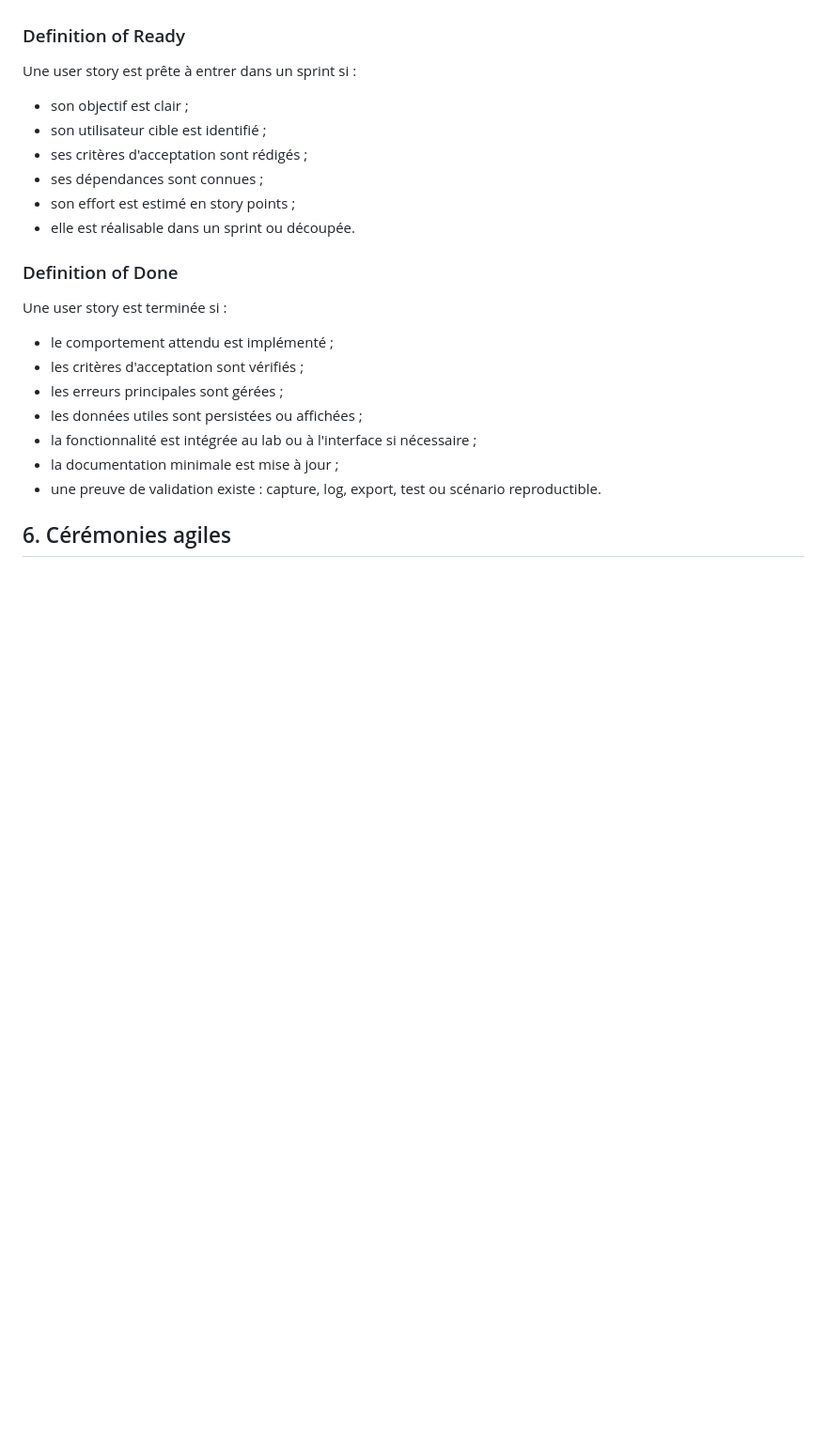
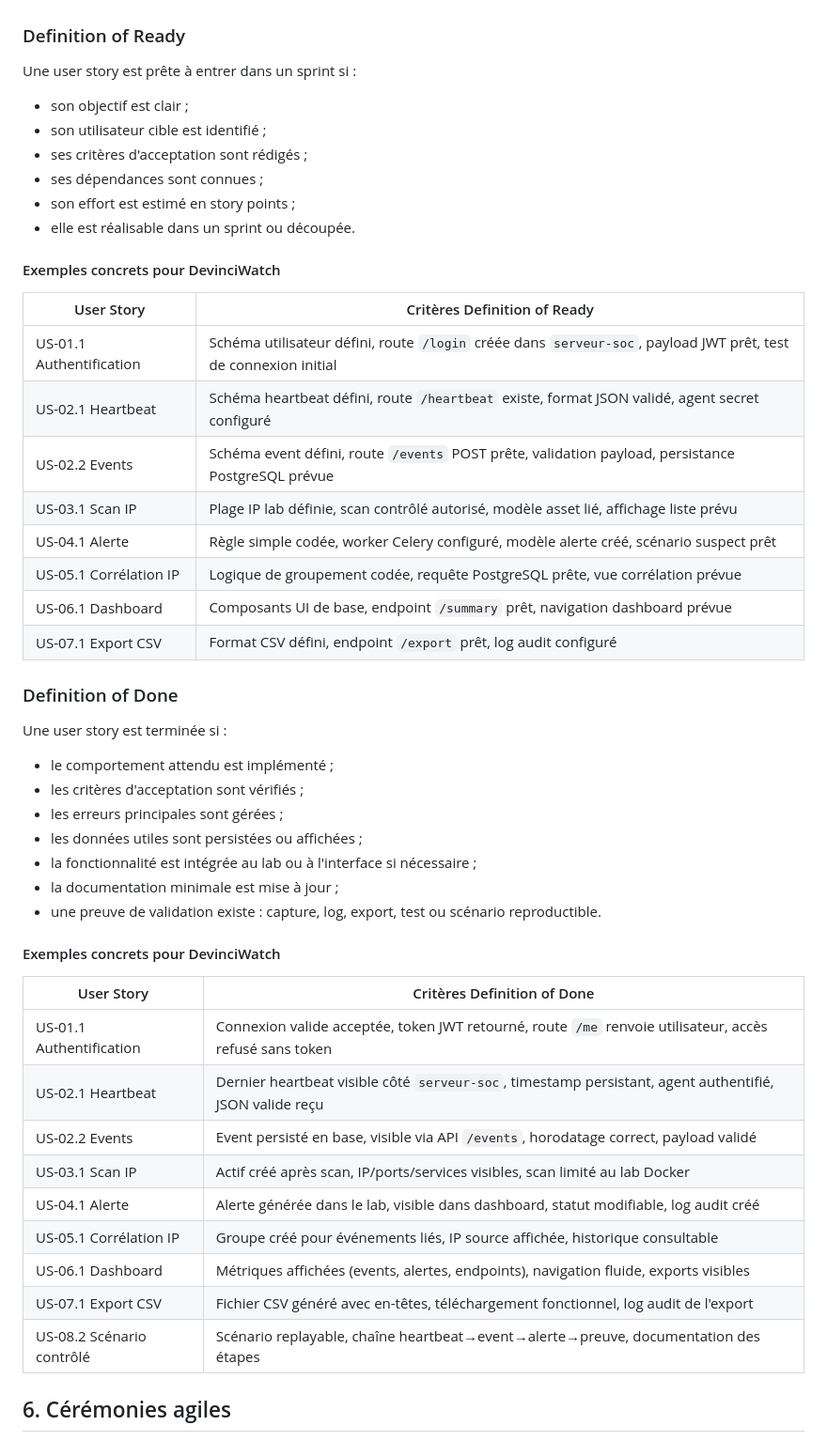
Before and after one commit to yugmerabtene/PROJET-M2-CYBER-2026, a Markdown page: documents/07_gestion_de_projet/rendu_principal.md, the part around one of its changes. Shown at 94% size. Rendered like a GitHub page; blank space fills up the shorter version.

```diff
--- a/documents/07_gestion_de_projet/rendu_principal.md
+++ b/documents/07_gestion_de_projet/rendu_principal.md
@@ -177,7 +177,6 @@ L'incrément est le résultat utilisable produit à la fin d'un sprint. Pour Dev
 ### Definition of Ready
 
 Une user story est prête à entrer dans un sprint si :
-
 - son objectif est clair ;
 - son utilisateur cible est identifié ;
 - ses critères d'acceptation sont rédigés ;
@@ -185,10 +184,22 @@ Une user story est prête à entrer dans un sprint si :
 - son effort est estimé en story points ;
 - elle est réalisable dans un sprint ou découpée.
 
+#### Exemples concrets pour DevinciWatch
+
+| User Story | Critères Definition of Ready |
+|---|---|
+| US-01.1 Authentification | Schéma utilisateur défini, route `/login` créée dans `serveur-soc`, payload JWT prêt, test de connexion initial |
+| US-02.1 Heartbeat | Schéma heartbeat défini, route `/heartbeat` existe, format JSON validé, agent secret configuré |
+| US-02.2 Events | Schéma event défini, route `/events` POST prête, validation payload, persistance PostgreSQL prévue |
+| US-03.1 Scan IP | Plage IP lab définie, scan contrôlé autorisé, modèle asset lié, affichage liste prévu |
+| US-04.1 Alerte | Règle simple codée, worker Celery configuré, modèle alerte créé, scénario suspect prêt |
+| US-05.1 Corrélation IP | Logique de groupement codée, requête PostgreSQL prête, vue corrélation prévue |
+| US-06.1 Dashboard | Composants UI de base, endpoint `/summary` prêt, navigation dashboard prévue |
+| US-07.1 Export CSV | Format CSV défini, endpoint `/export` prêt, log audit configuré |
+
 ### Definition of Done
 
 Une user story est terminée si :
-
 - le comportement attendu est implémenté ;
 - les critères d'acceptation sont vérifiés ;
 - les erreurs principales sont gérées ;
@@ -196,6 +207,20 @@ Une user story est terminée si :
 - la fonctionnalité est intégrée au lab ou à l'interface si nécessaire ;
 - la documentation minimale est mise à jour ;
 - une preuve de validation existe : capture, log, export, test ou scénario reproductible.
+
+#### Exemples concrets pour DevinciWatch
+
+| User Story | Critères Definition of Done |
+|---|---|
+| US-01.1 Authentification | Connexion valide acceptée, token JWT retourné, route `/me` renvoie utilisateur, accès refusé sans token |
+| US-02.1 Heartbeat | Dernier heartbeat visible côté `serveur-soc`, timestamp persistant, agent authentifié, JSON valide reçu |
+| US-02.2 Events | Event persisté en base, visible via API `/events`, horodatage correct, payload validé |
+| US-03.1 Scan IP | Actif créé après scan, IP/ports/services visibles, scan limité au lab Docker |
+| US-04.1 Alerte | Alerte générée dans le lab, visible dans dashboard, statut modifiable, log audit créé |
+| US-05.1 Corrélation IP | Groupe créé pour événements liés, IP source affichée, historique consultable |
+| US-06.1 Dashboard | Métriques affichées (events, alertes, endpoints), navigation fluide, exports visibles |
+| US-07.1 Export CSV | Fichier CSV généré avec en-têtes, téléchargement fonctionnel, log audit de l'export |
+| US-08.2 Scénario contrôlé | Scénario replayable, chaîne heartbeat→event→alerte→preuve, documentation des étapes |
 
 ## 6. Cérémonies agiles
 
```
Also changed, not shown: other parts of documents/07_gestion_de_projet/rendu_principal.md (+45 -30 lines).
